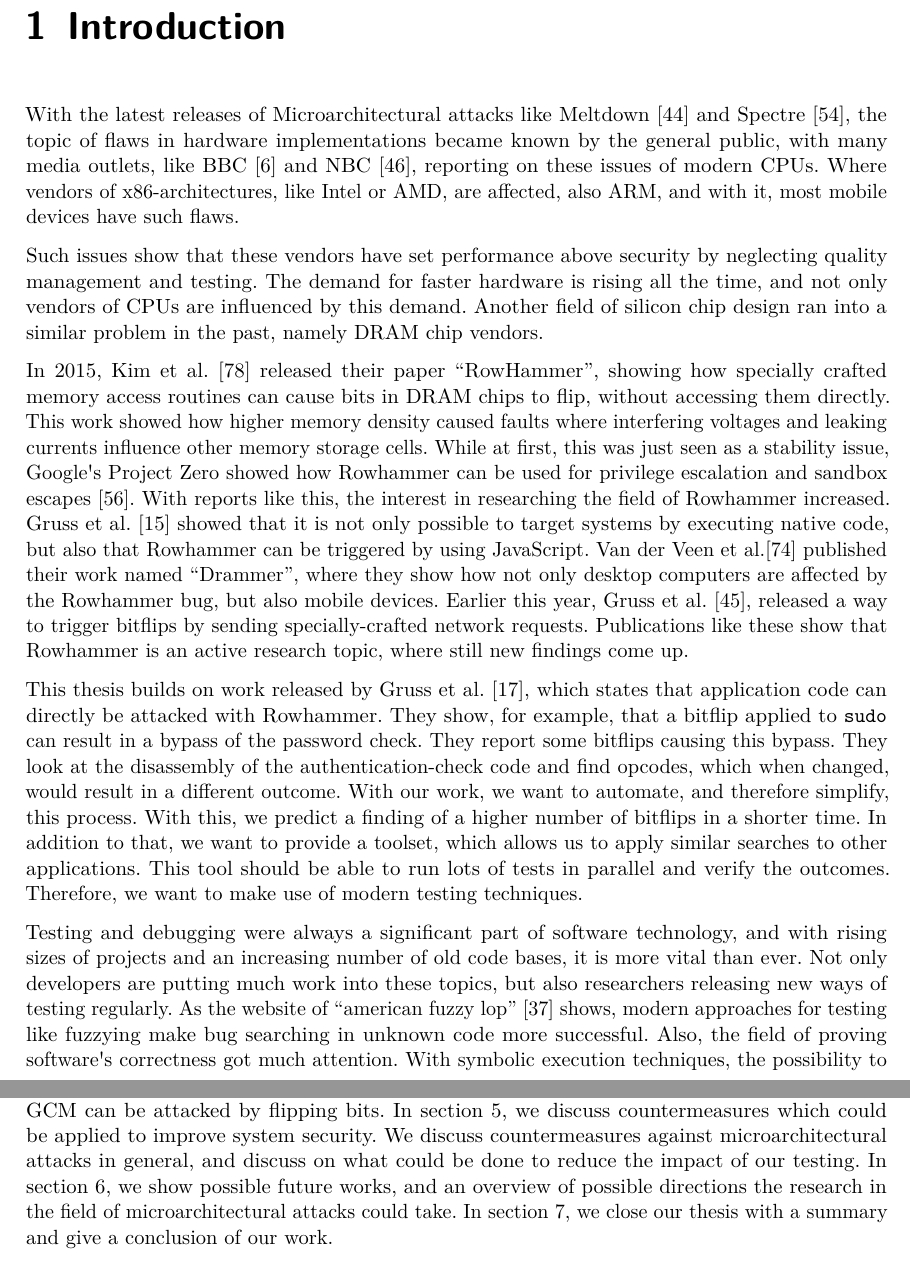
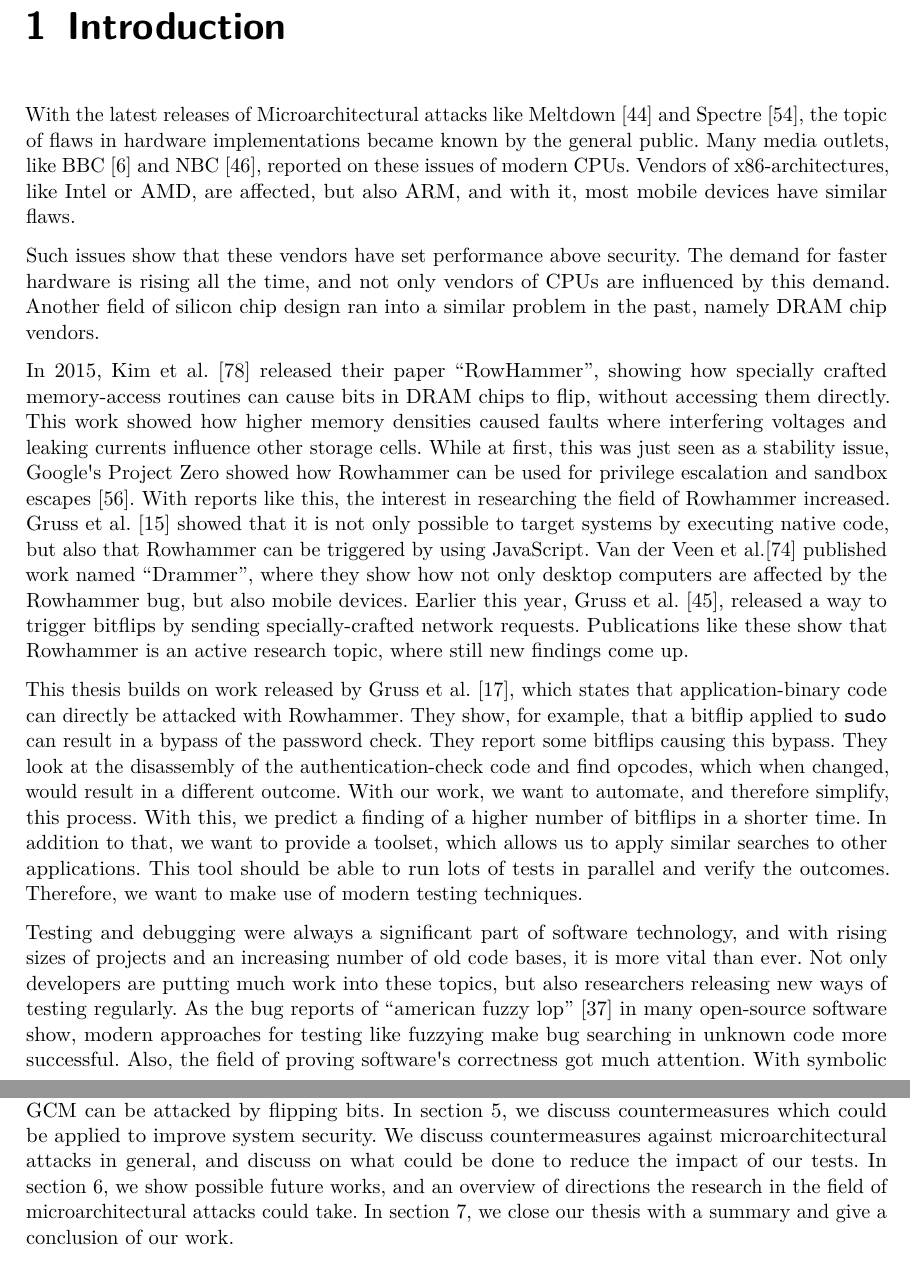
Before and after one commit to sigttou/db_master_thesis, a LaTeX thesis (thesis/main.tex, which reads thesis/introduction.tex): two parts of pages 11 and 13 of 68, joined at a grey line, cut so that both start at the same text. Compiled offline with pdfLaTeX; an older LaTeX class or package is replaced by its successor.

Commit message:
IMP: another read through

```diff
--- a/thesis/introduction.tex
+++ b/thesis/introduction.tex
@@ -3,28 +3,27 @@
 
 With the latest releases of Microarchitectural attacks like
 Meltdown~\cite{meltdown} and Spectre~\cite{spectre}, the topic of flaws in
-hardware implementations became known by the general public, with many media
-outlets, like BBC~\cite{bbcmeltdown} and NBC~\cite{nbcmeltdown}, reporting on
-these issues of modern CPUs. Where vendors of x86-architectures, like Intel or
-AMD, are affected, also ARM, and with it, most mobile devices have such flaws.
+hardware implementations became known by the general public. Many media outlets,
+like BBC~\cite{bbcmeltdown} and NBC~\cite{nbcmeltdown}, reported on these issues
+of modern CPUs. Vendors of x86-architectures, like Intel or AMD, are affected,
+but also ARM, and with it, most mobile devices have similar flaws.
 
-Such issues show that these vendors have set performance above security by
-neglecting quality management and testing. The demand for faster hardware is
-rising all the time, and not only vendors of CPUs are influenced by this demand.
-Another field of silicon chip design ran into a similar problem in the past,
-namely DRAM chip vendors.
+Such issues show that these vendors have set performance above security. The
+demand for faster hardware is rising all the time, and not only vendors of CPUs
+are influenced by this demand. Another field of silicon chip design ran into a
+similar problem in the past, namely DRAM chip vendors.
 
 In 2015, Kim~\etal~\cite{rowhammergeneral} released their paper ``RowHammer'',
-showing how specially crafted memory access routines can cause bits in DRAM
+showing how specially crafted memory-access routines can cause bits in DRAM
 chips to flip, without accessing them directly. This work showed how higher
-memory density caused faults where interfering voltages and leaking currents
-influence other memory storage cells. While at first, this was just seen as a
-stability issue, Google\textquotesingle s Project Zero showed how Rowhammer can
-be used for privilege escalation and sandbox escapes~\cite{projectzerorow}. With
-reports like this, the interest in researching the field of Rowhammer increased.
+memory densities caused faults where interfering voltages and leaking currents
+influence other storage cells. While at first, this was just seen as a stability
+issue, Google\textquotesingle s Project Zero showed how Rowhammer can be used
+for privilege escalation and sandbox escapes~\cite{projectzerorow}. With reports
+like this, the interest in researching the field of Rowhammer increased.
 Gruss~\etal~\cite{rowhammerjs} showed that it is not only possible to target
 systems by executing native code, but also that Rowhammer can be triggered by
-using JavaScript. Van der Veen~\etal\cite{drammer} published their work named
+using JavaScript. Van der Veen~\etal\cite{drammer} published work named
 ``Drammer'', where they show how not only desktop computers are affected by the
 Rowhammer bug, but also mobile devices. Earlier this year,
 Gruss~\etal~\cite{nethammer}, released a way to trigger bitflips by sending
@@ -32,14 +31,14 @@ specially-crafted network requests. Publications like these show that Rowhammer
 is an active research topic, where still new findings come up.
 
 This thesis builds on work released by Gruss~\etal~\cite{flipinthewall}, which
-states that application code can directly be attacked with Rowhammer. They show,
-for example, that a bitflip applied to \texttt{sudo} can result in a bypass of
-the password check. They report some bitflips causing this bypass. They look at
-the disassembly of the authentication-check code and find opcodes, which when
-changed, would result in a different outcome. With our work, we want to
-automate, and therefore simplify, this process. With this, we predict a finding
-of a higher number of bitflips in a shorter time. In addition to that, we want
-to provide a toolset, which allows us to apply similar searches to other
+states that application-binary code can directly be attacked with Rowhammer.
+They show, for example, that a bitflip applied to \texttt{sudo} can result in a
+bypass of the password check. They report some bitflips causing this bypass.
+They look at the disassembly of the authentication-check code and find opcodes,
+which when changed, would result in a different outcome. With our work, we want
+to automate, and therefore simplify, this process. With this, we predict a
+finding of a higher number of bitflips in a shorter time. In addition to that,
+we want to provide a toolset, which allows us to apply similar searches to other
 applications. This tool should be able to run lots of tests in parallel and
 verify the outcomes. Therefore, we want to make use of modern testing
 techniques.
@@ -47,8 +46,8 @@ techniques.
 Testing and debugging were always a significant part of software technology, and
 with rising sizes of projects and an increasing number of old code bases, it is
 more vital than ever. Not only developers are putting much work into these
-topics, but also researchers releasing new ways of testing regularly. As the
-website of ``american fuzzy lop''~\cite{aflweb} shows, modern approaches for
-testing like fuzzying make bug searching in unknown code more successful. Also,
-the field of proving software\textquotesingle s correctness got much attention.
-With symbolic execution techniques, the possibility to prove each software state
+topics, but also researchers releasing new ways of testing regularly. As the bug
+reports of ``american fuzzy lop''~\cite{aflweb} in many open-source software
+show, modern approaches for testing like fuzzying make bug searching in unknown
+code more successful. Also, the field of proving software\textquotesingle s
+correctness got much attention. With symbolic execution techniques, the
@@ -135,11 +135,11 @@ targeting dynamic memory. We thereby show how the OpenSSL implementation of
 AES-GCM can be attacked by flipping bits. In section~\ref{sec:countermeasure},
 we discuss countermeasures which could be applied to improve system security. We
 discuss countermeasures against microarchitectural attacks in general, and
-discuss on what could be done to reduce the impact of our testing. In
+discuss on what could be done to reduce the impact of our tests. In
 section~\ref{sec:futurework}, we show possible future works, and an overview of
-possible directions the research in the field of microarchitectural attacks
-could take. In section~\ref{sec:conclusion}, we close our thesis with a summary
-and give a conclusion of our work.
+directions the research in the field of microarchitectural attacks could take.
+In section~\ref{sec:conclusion}, we close our thesis with a summary and give a
+conclusion of our work.
 %}}}
 
 %% vim:foldmethod=expr
```
Also changed, not shown: thesis/introduction.tex (43 more changed lines).
